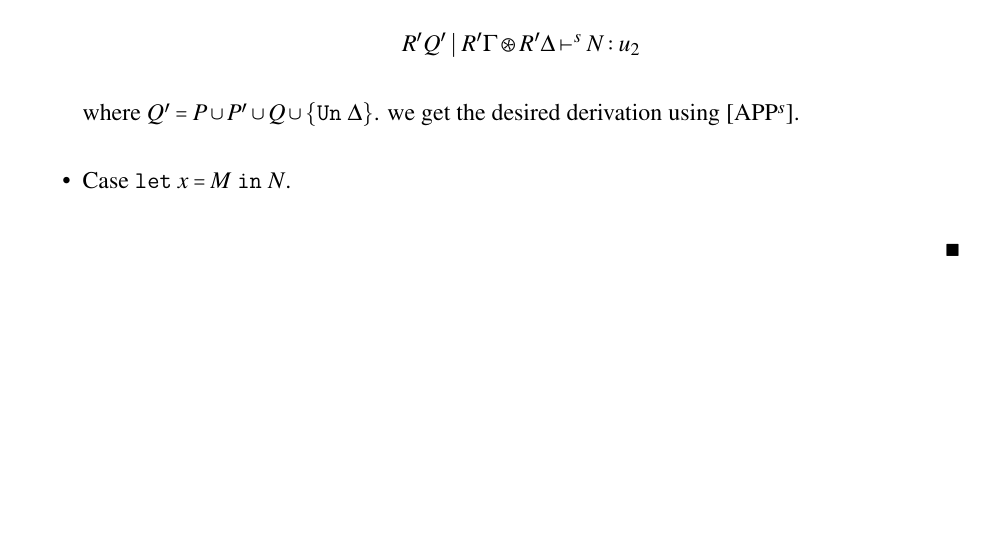
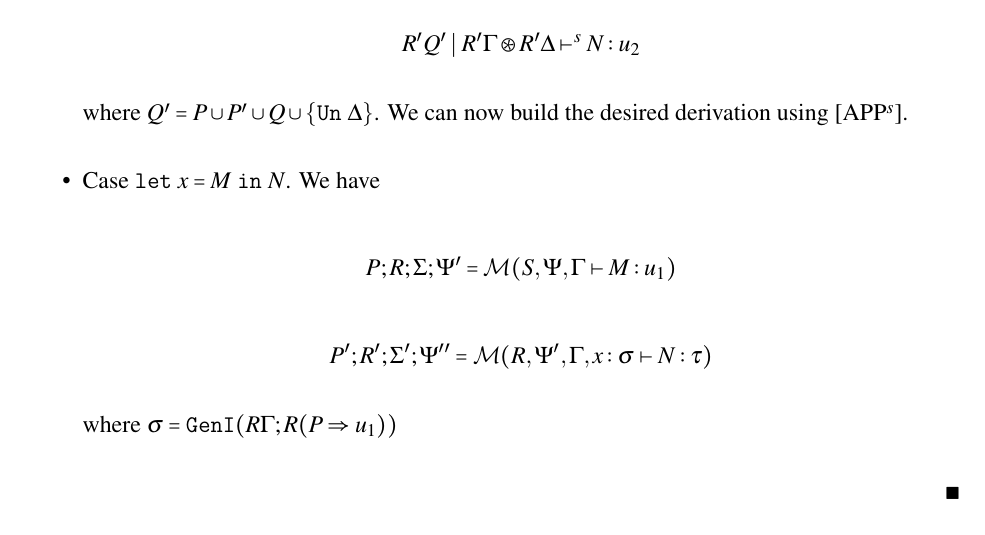
Before and after one commit to fxdpntthm/masters-thesis, a LaTeX thesis (thesis-ku.tex, which reads Appendix/Proofs.tex): part of page 71 of 71 before the commit and part of page 71 of 72 after it, cut so that both start at the same text, the shorter picture padded with empty space. The pictures show the PDF file thesis-ku.pdf that the author committed with the source.

Commit message:
trying to work on let case for soundness of M

```diff
--- a/Appendix/Proofs.tex
+++ b/Appendix/Proofs.tex
@@ -234,10 +234,13 @@ We go over a few intermediate results to prove the soundness result.
     Now by \cref{lemma:strengthen} and \cref{lemma:syntax-closed-under-sub} and the induction hypothesis we get
     $$R' Q' \mid R' \Gamma \circledast R' \Delta \vdashs M: R' (u_1 u_2 \tau)$$
     $$R' Q' \mid R' \Gamma \circledast R' \Delta \vdashs N: u_2$$
-    where $Q' = P \cup P' \cup Q \cup \{\Un{\Delta}\}$. we get the desired derivation using [APP$^s$].
+    where $Q' = P \cup P' \cup Q \cup \{\Un{\Delta}\}$. We can now build the desired derivation using [APP$^s$].
 
   \item{Case $\texttt{let}\ x = M\ \texttt{in}\ N$.}
-
+    We have
+    $$P; R; \Sigma; \Psi' = \M(S, \Psi, \Gamma \vdash M:u_1)$$
+    $$P'; R'; \Sigma'; \Psi'' = \M(R, \Psi', \Gamma, x:\sigma \vdash N : \tau)$$
+    where $\sigma = \texttt{GenI}(R\Gamma; R(P \Rightarrow u_1))$
   \end{itemize}
 \end{proof}
 
```
Also changed, not shown: thesis-ku.pdf.
